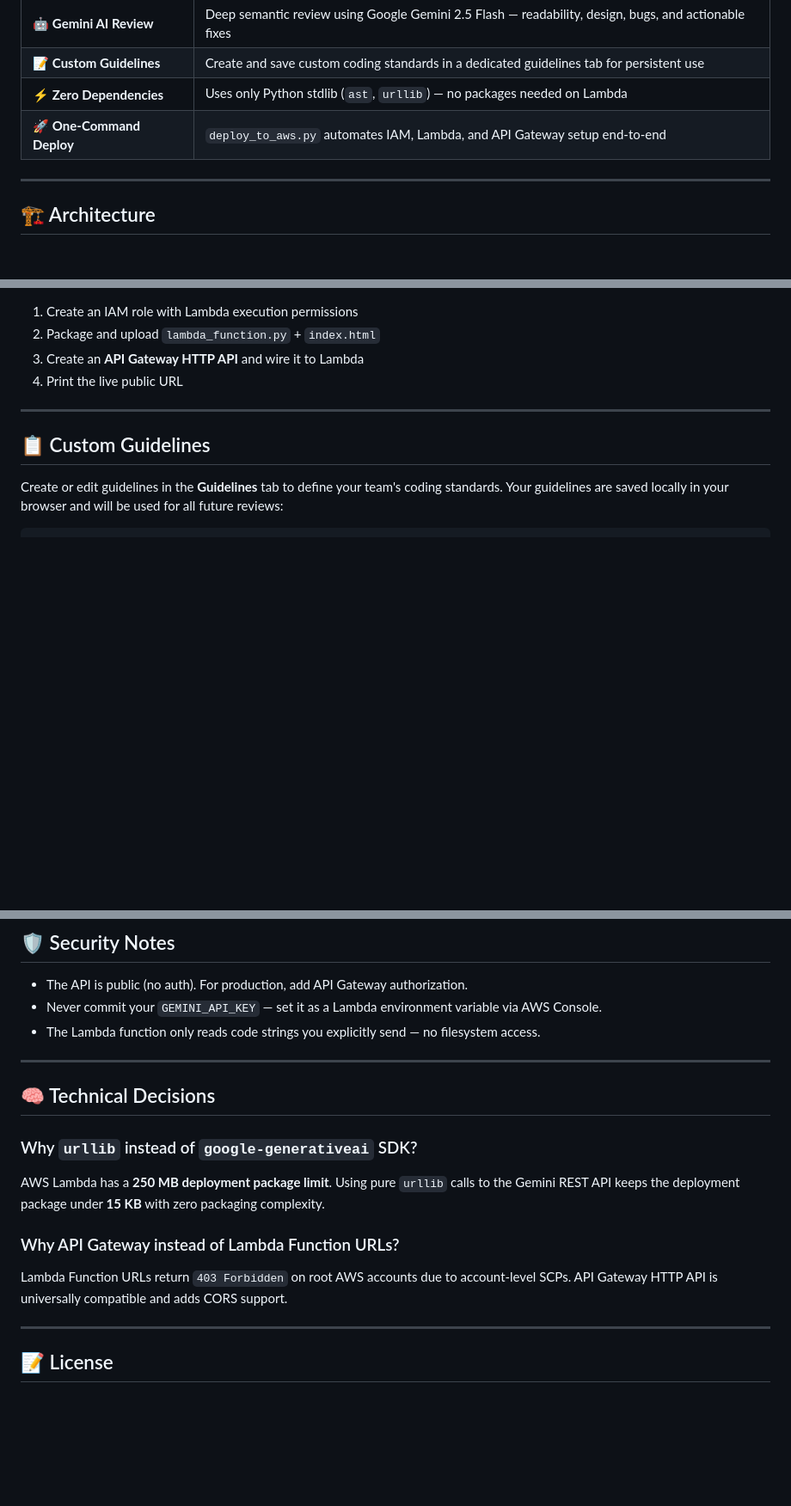
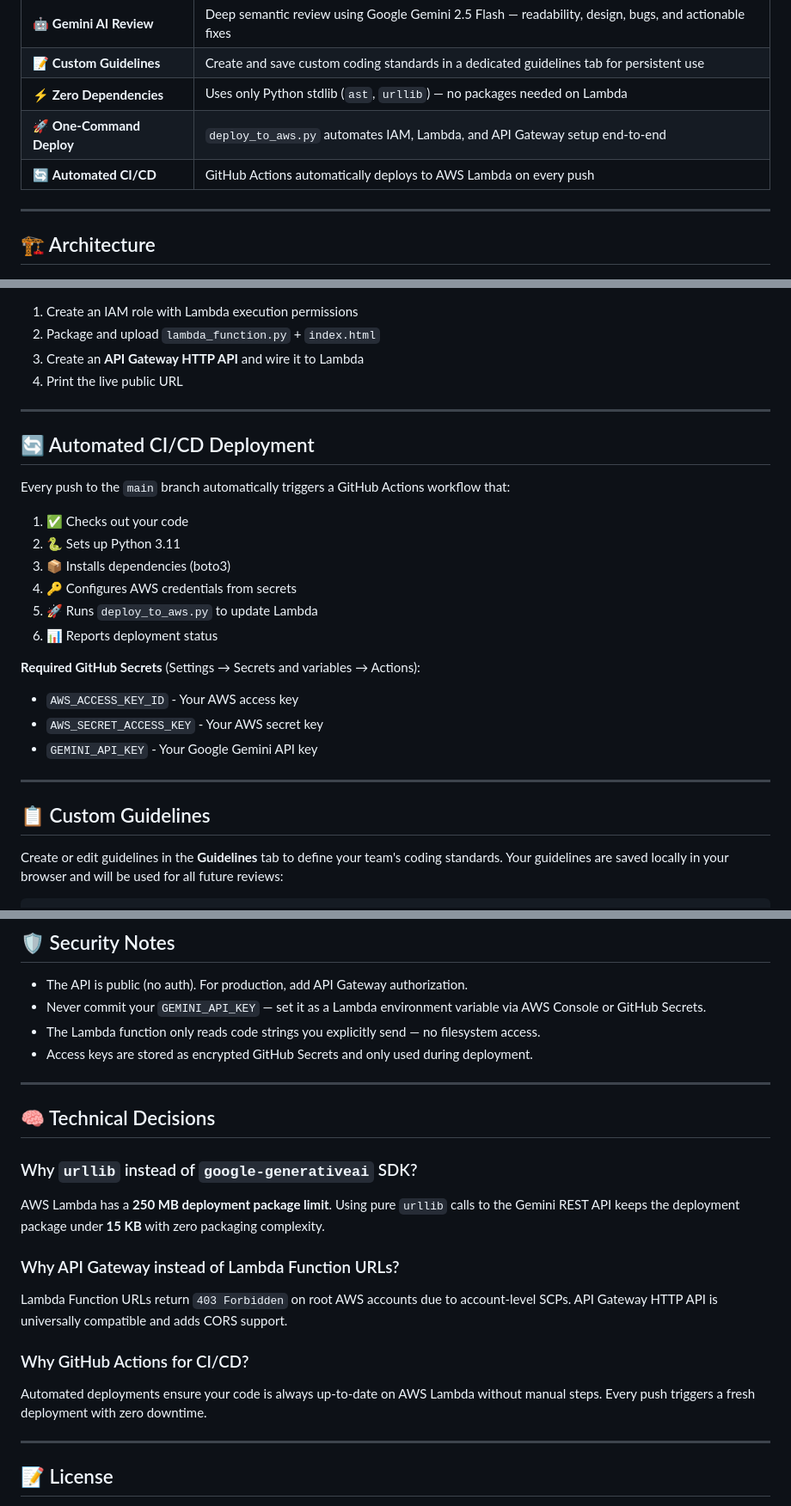
Before and after one commit to ashisht1/smart-ai-code-reviewer, a Markdown page: README.md, 3 parts joined by grey strips. Shown at 86% size. Rendered like a GitHub page; blank space fills up the shorter version.

Commit message:
Update README with CI/CD and security notes for GitHub Actions deployment workflow

```diff
--- a/README.md
+++ b/README.md
@@ -16,6 +16,7 @@ A **serverless, Git-like AI code review platform**. Paste Python code, set custo
 | 📝 **Custom Guidelines** | Create and save custom coding standards in a dedicated guidelines tab for persistent use |
 | ⚡ **Zero Dependencies** | Uses only Python stdlib (`ast`, `urllib`) — no packages needed on Lambda |
 | 🚀 **One-Command Deploy** | `deploy_to_aws.py` automates IAM, Lambda, and API Gateway setup end-to-end |
+| 🔄 **Automated CI/CD** | GitHub Actions automatically deploys to AWS Lambda on every push |
 
 ---
 
@@ -94,6 +96,24 @@ The script will:
 
 ---
 
+## 🔄 Automated CI/CD Deployment
+
+Every push to the `main` branch automatically triggers a GitHub Actions workflow that:
+
+1. ✅ Checks out your code
+2. 🐍 Sets up Python 3.11
+3. 📦 Installs dependencies (boto3)
+4. 🔑 Configures AWS credentials from secrets
+5. 🚀 Runs `deploy_to_aws.py` to update Lambda
+6. 📊 Reports deployment status
+
+**Required GitHub Secrets** (Settings → Secrets and variables → Actions):
+- `AWS_ACCESS_KEY_ID` - Your AWS access key
+- `AWS_SECRET_ACCESS_KEY` - Your AWS secret key
+- `GEMINI_API_KEY` - Your Google Gemini API key
+
+---
+
 ## 📋 Custom Guidelines
 
 Create or edit guidelines in the **Guidelines** tab to define your team's coding standards. Your guidelines are saved locally in your browser and will be used for all future reviews:
@@ -125,8 +145,9 @@ The AI will use your guidelines as its review persona — leave it empty to use
 ## 🛡️ Security Notes
 
 - The API is public (no auth). For production, add API Gateway authorization.
-- Never commit your `GEMINI_API_KEY` — set it as a Lambda environment variable via AWS Console.
+- Never commit your `GEMINI_API_KEY` — set it as a Lambda environment variable via AWS Console or GitHub Secrets.
 - The Lambda function only reads code strings you explicitly send — no filesystem access.
+- Access keys are stored as encrypted GitHub Secrets and only used during deployment.
 
 ---
 
@@ -138,6 +159,9 @@ AWS Lambda has a **250 MB deployment package limit**. Using pure `urllib` calls
 ### Why API Gateway instead of Lambda Function URLs?
 Lambda Function URLs return `403 Forbidden` on root AWS accounts due to account-level SCPs. API Gateway HTTP API is universally compatible and adds CORS support.
 
+### Why GitHub Actions for CI/CD?
+Automated deployments ensure your code is always up-to-date on AWS Lambda without manual steps. Every push triggers a fresh deployment with zero downtime.
+
 ---
 
 ## 📝 License
```
Also changed, not shown: other parts of README.md (+1 -0 lines).
